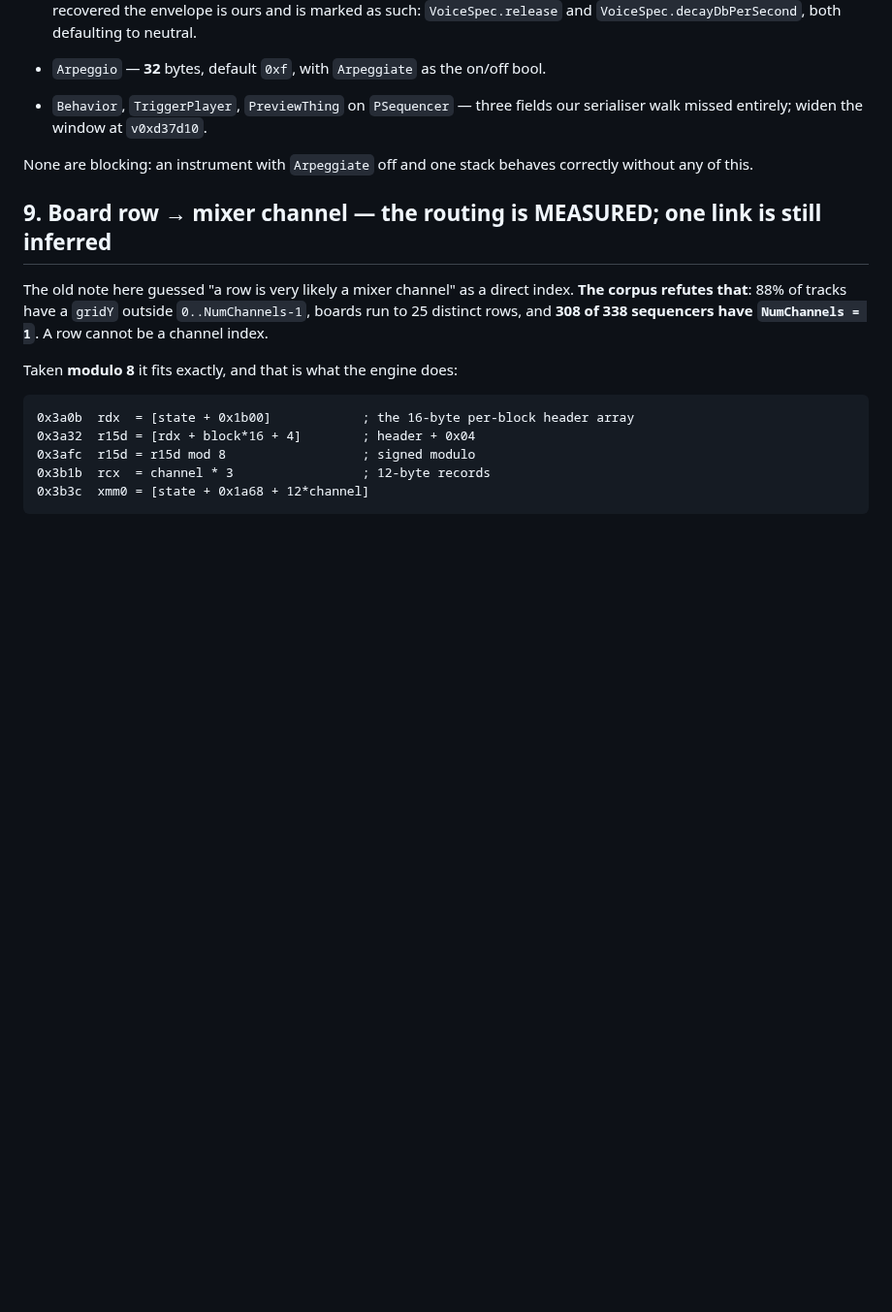
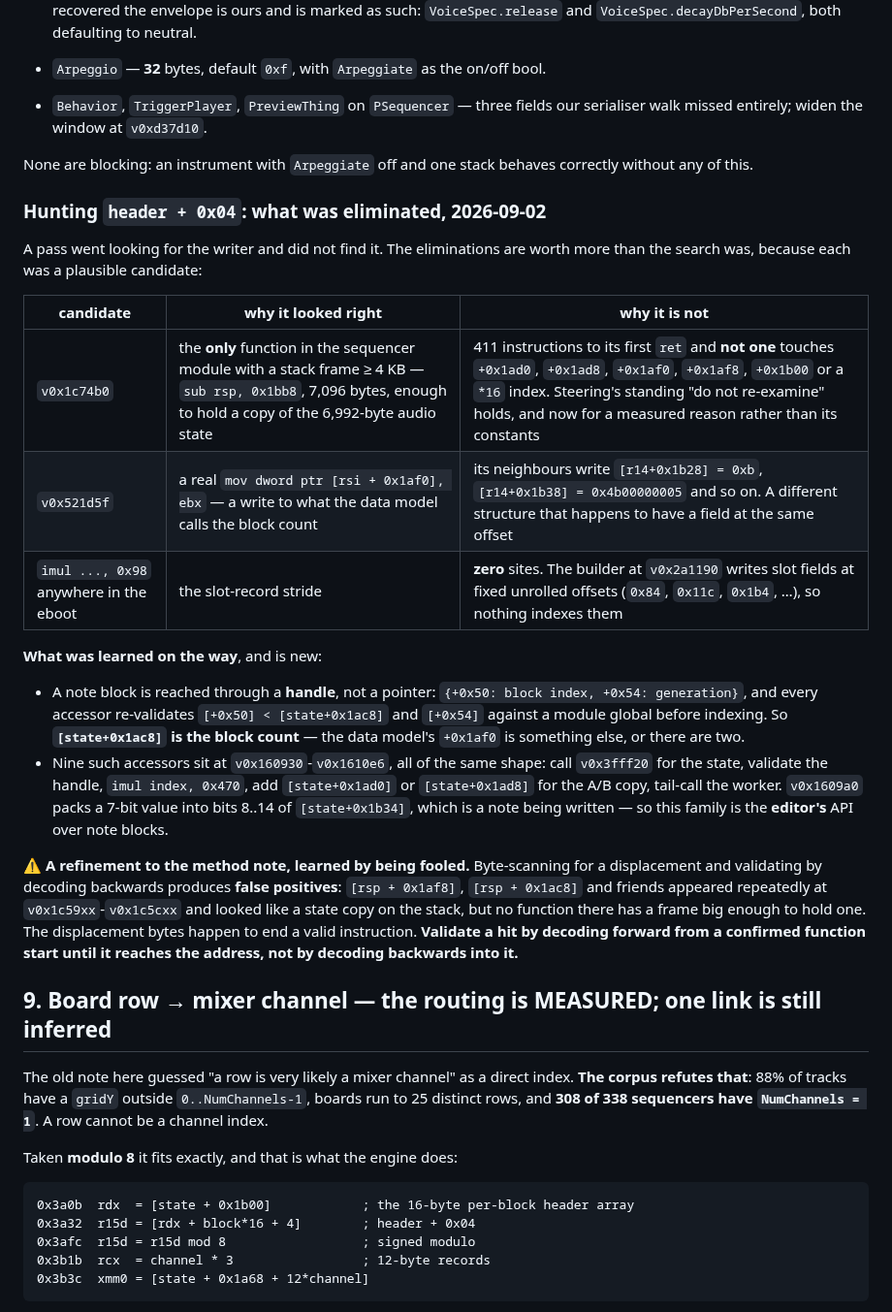
Before and after one commit to sgdc3/lbptracker, a Markdown page: steering/open-questions.md, the part around the change. Shown at 97% size. Rendered like a GitHub page; blank space fills up the shorter version.

Commit message:
Record the hunt for header+0x04: three candidates eliminated, not found
Did not find the writer. The eliminations are the useful part.

v0x1c74b0 is the only function in the sequencer module with a stack frame
of 4 KB or more -- sub rsp, 0x1bb8, 7,096 bytes, enough to hold a copy of
the 6,992-byte audio state -- and it looked like exactly the right shape.
411 instructions to its first ret and not one touches the block arrays or
a *16 index. Steering's standing "do not re-examine" holds, now for a
measured reason rather than its constants.

v0x521d5f really does write [rsi + 0x1af0], but its neighbours write
0x4b00000005 into +0x1b38: a different structure with a field at the same
offset.

There is no imul by 0x98 anywhere in the eboot, because the builder writes
slot fields at fixed unrolled offsets.

Learned instead: a note block is reached through a handle, {+0x50 index,
+0x54 generation}, validated against [state+0x1ac8] -- so that is the block
count, and the data model's +0x1af0 is something else. Nine accessors of
that shape sit at v0x160930-v0x1610e6 and one of them packs a note into
bits 8..14 of [state+0x1b34], so the family is the editor's API.

And a refinement to the method note, learned by being fooled by it:
byte-scanning a displacement and validating by decoding backwards yields
false positives -- [rsp + 0x1af8] and friends looked like a state copy on
the stack and no function there has a frame big enough. Validate by
decoding forward from a confirmed function start.

Co-Authored-By: Claude Opus 5 <noreply@anthropic.com>

```diff
--- a/steering/open-questions.md
+++ b/steering/open-questions.md
@@ -831,6 +831,35 @@ Recovered as names, sizes and defaults only:
 None are blocking: an instrument with `Arpeggiate` off and one stack behaves correctly without any
 of this.
 
+### Hunting `header + 0x04`: what was eliminated, 2026-09-02
+
+A pass went looking for the writer and did not find it. The eliminations are worth more than the
+search was, because each was a plausible candidate:
+
+| candidate | why it looked right | why it is not |
+|---|---|---|
+| `v0x1c74b0` | the **only** function in the sequencer module with a stack frame ≥ 4 KB — `sub rsp, 0x1bb8`, 7,096 bytes, enough to hold a copy of the 6,992-byte audio state | 411 instructions to its first `ret` and **not one** touches `+0x1ad0`, `+0x1ad8`, `+0x1af0`, `+0x1af8`, `+0x1b00` or a `*16` index. Steering's standing "do not re-examine" holds, and now for a measured reason rather than its constants |
+| `v0x521d5f` | a real `mov dword ptr [rsi + 0x1af0], ebx` — a write to what the data model calls the block count | its neighbours write `[r14+0x1b28] = 0xb`, `[r14+0x1b38] = 0x4b00000005` and so on. A different structure that happens to have a field at the same offset |
+| `imul ..., 0x98` anywhere in the eboot | the slot-record stride | **zero** sites. The builder at `v0x2a1190` writes slot fields at fixed unrolled offsets (`0x84`, `0x11c`, `0x1b4`, …), so nothing indexes them |
+
+**What was learned on the way**, and is new:
+
+- A note block is reached through a **handle**, not a pointer: `{+0x50: block index, +0x54:
+  generation}`, and every accessor re-validates `[+0x50] < [state+0x1ac8]` and `[+0x54]` against a
+  module global before indexing. So **`[state+0x1ac8]` is the block count** — the data model's
+  `+0x1af0` is something else, or there are two.
+- Nine such accessors sit at `v0x160930`-`v0x1610e6`, all of the same shape: call `v0x3fff20` for the
+  state, validate the handle, `imul index, 0x470`, add `[state+0x1ad0]` or `[state+0x1ad8]` for the
+  A/B copy, tail-call the worker. `v0x1609a0` packs a 7-bit value into bits 8..14 of `[state+0x1b34]`,
+  which is a note being written — so this family is the **editor's** API over note blocks.
+
+⚠️ **A refinement to the method note, learned by being fooled.** Byte-scanning for a displacement
+and validating by decoding backwards produces **false positives**: `[rsp + 0x1af8]`, `[rsp + 0x1ac8]`
+and friends appeared repeatedly at `v0x1c59xx`-`v0x1c5cxx` and looked like a state copy on the stack,
+but no function there has a frame big enough to hold one. The displacement bytes happen to end a
+valid instruction. **Validate a hit by decoding forward from a confirmed function start until it
+reaches the address, not by decoding backwards into it.**
+
 ## 9. Board row → mixer channel — the routing is MEASURED; one link is still inferred
 
 The old note here guessed "a row is very likely a mixer channel" as a direct index. **The corpus
```
